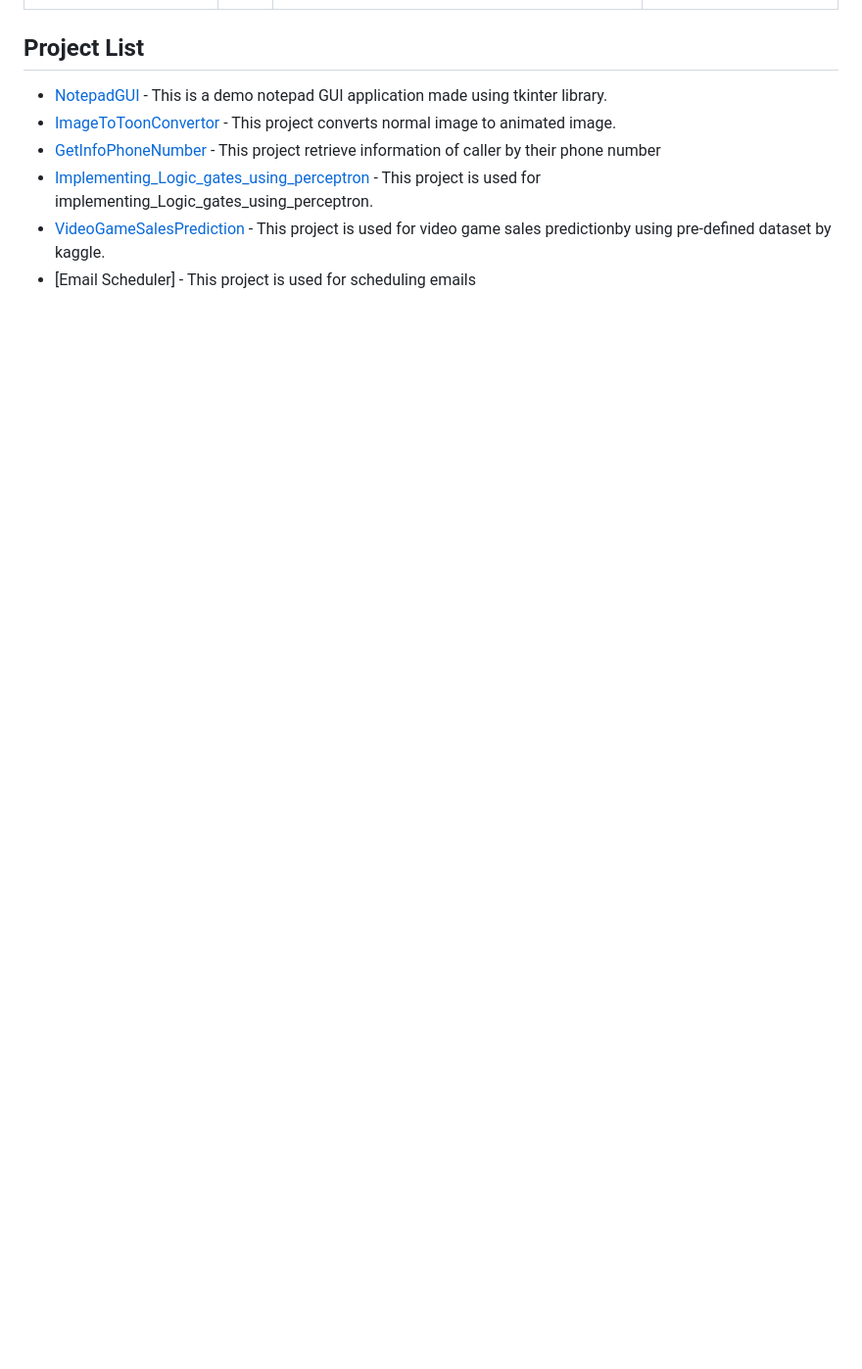
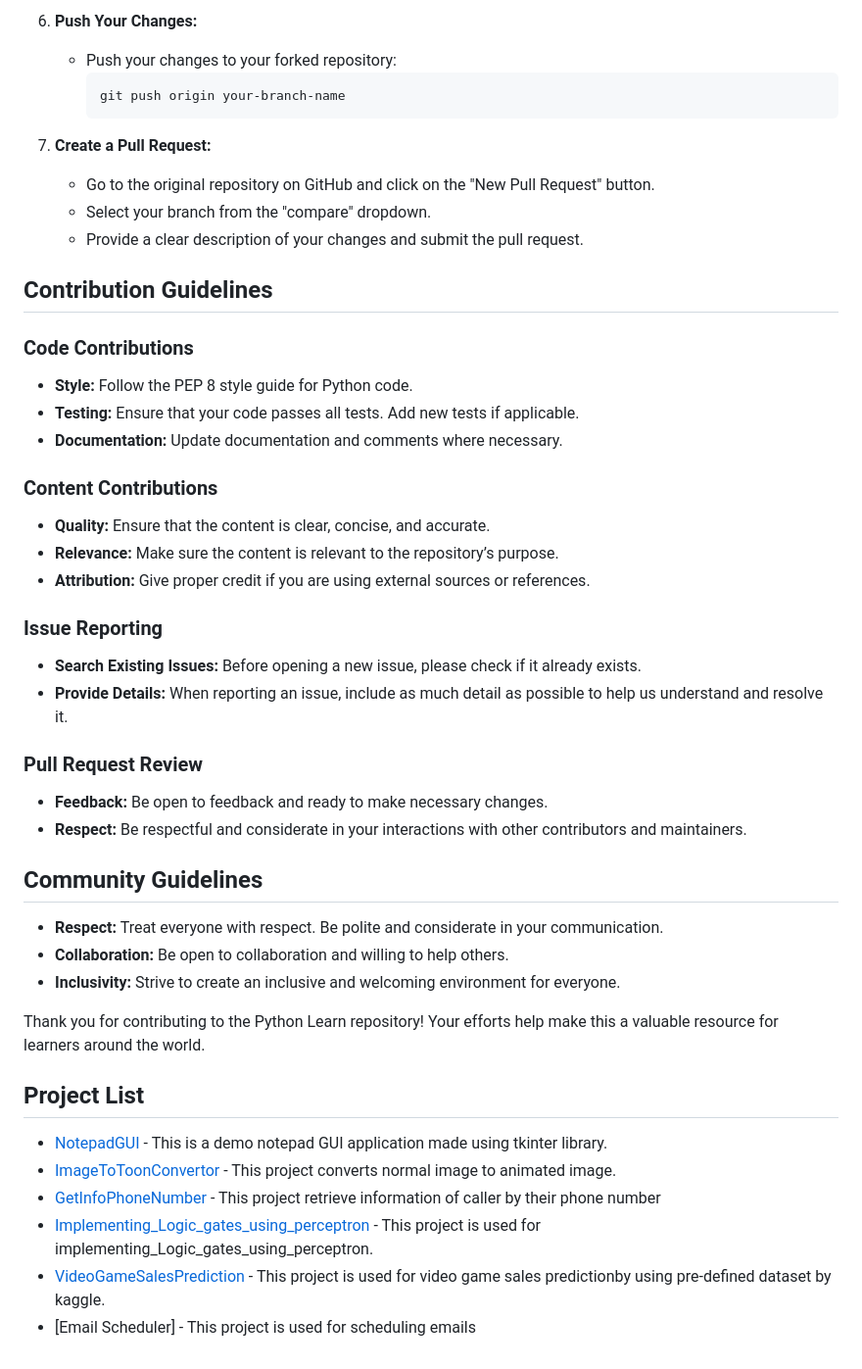
Before and after one commit to ekasnh/Gigidi-giggid-Learn-Python, a Markdown page: README.md, the part around one of its changes. Shown at 98% size. GitHub-like rendering; blank space fills up the shorter version.

````diff
--- a/README.md
+++ b/README.md
@@ -47,3 +103,42 @@ This repository contains a curated list of all Python projects completed over th
+6. **Push Your Changes:**
+   - Push your changes to your forked repository:
+     ```bash
+     git push origin your-branch-name
+     ```
+
+7. **Create a Pull Request:**
+   - Go to the original repository on GitHub and click on the "New Pull Request" button.
+   - Select your branch from the "compare" dropdown.
+   - Provide a clear description of your changes and submit the pull request.
+
+## Contribution Guidelines
+
+### Code Contributions
+- **Style:** Follow the PEP 8 style guide for Python code.
+- **Testing:** Ensure that your code passes all tests. Add new tests if applicable.
+- **Documentation:** Update documentation and comments where necessary.
+
+### Content Contributions
+- **Quality:** Ensure that the content is clear, concise, and accurate.
+- **Relevance:** Make sure the content is relevant to the repository’s purpose.
+- **Attribution:** Give proper credit if you are using external sources or references.
+
+### Issue Reporting
+- **Search Existing Issues:** Before opening a new issue, please check if it already exists.
+- **Provide Details:** When reporting an issue, include as much detail as possible to help us understand and resolve it.
+
+### Pull Request Review
+- **Feedback:** Be open to feedback and ready to make necessary changes.
+- **Respect:** Be respectful and considerate in your interactions with other contributors and maintainers.
+
+## Community Guidelines
+
+- **Respect:** Treat everyone with respect. Be polite and considerate in your communication.
+- **Collaboration:** Be open to collaboration and willing to help others.
+- **Inclusivity:** Strive to create an inclusive and welcoming environment for everyone.
+
+Thank you for contributing to the Python Learn repository! Your efforts help make this a valuable resource for learners around the world.
+
 ## Project List
 
 - [NotepadGUI](https://github.com/ekasnh/Python-Projects/tree/main/NotepadGUI) - This is a demo notepad GUI application made using tkinter library.
````
Also changed, not shown: other parts of README.md (+57 -1 lines).
